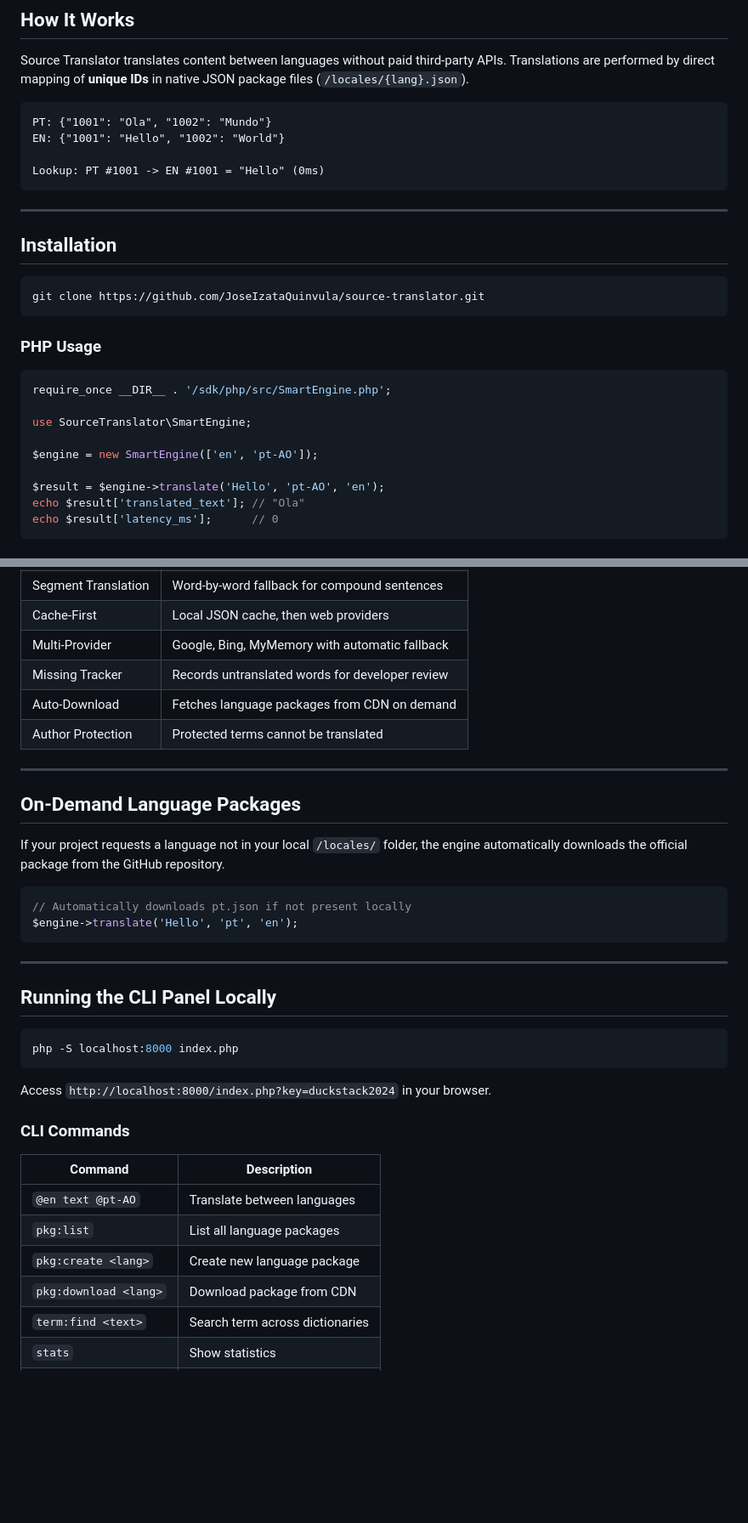
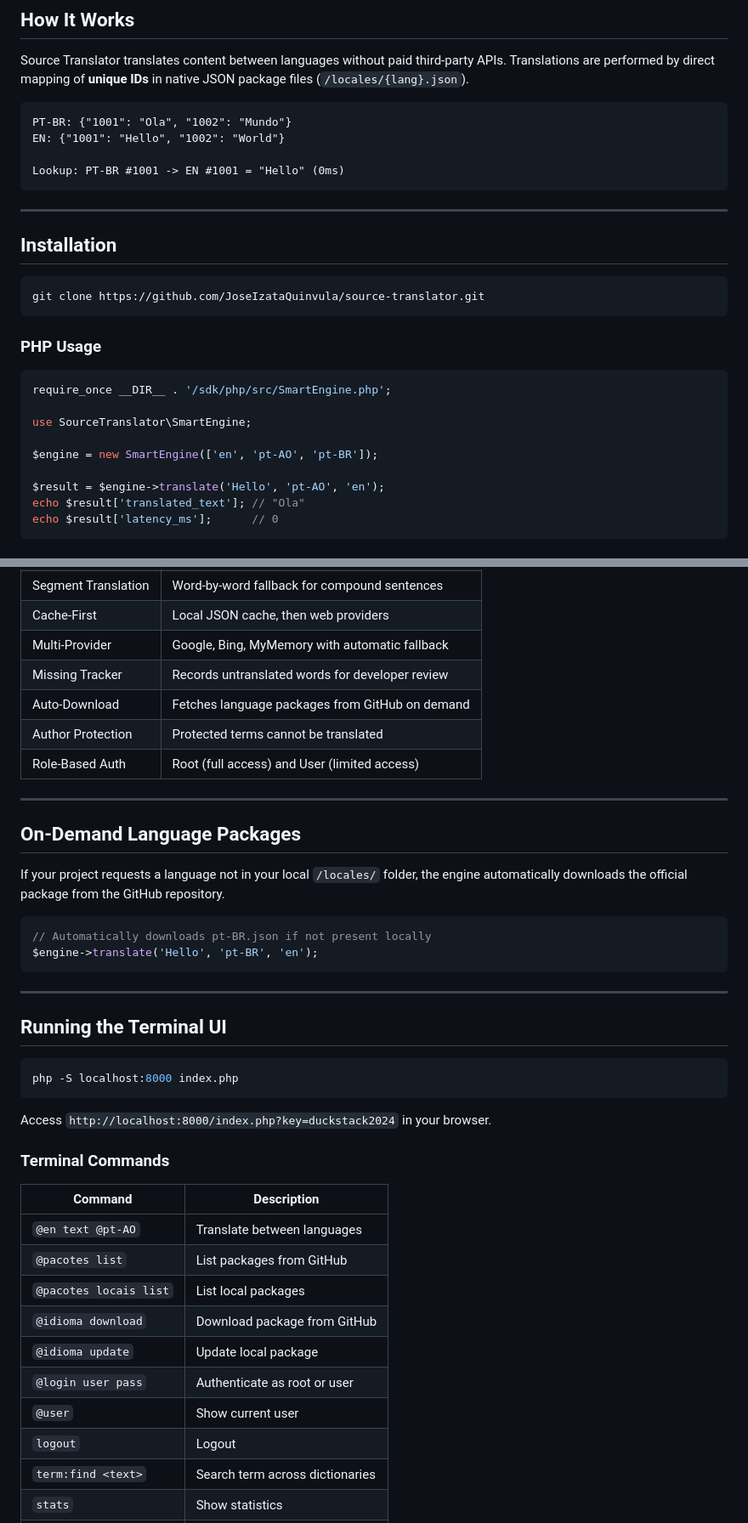
Before and after one commit to JoseIzataQuinvula/source-translator, a Markdown page: README.md, 2 parts joined by grey strips. Shown at 85% size. GitHub-like rendering; blank space fills up the shorter version.

Commit message:
docs: update README with pt-BR, roles, new commands
- Replace pt with pt-BR in languages
- Add roles section (root/user)
- Update CLI commands (@pacotes list, @login, etc.)
- Add status code 102

````diff
--- a/README.md
+++ b/README.md
@@ -19,10 +19,10 @@ Ultra-fast translation engine based on ID-indexed JSON dictionaries.
 Source Translator translates content between languages without paid third-party APIs. Translations are performed by direct mapping of **unique IDs** in native JSON package files (`/locales/{lang}.json`).
 
 ```
-PT: {"1001": "Ola", "1002": "Mundo"}
+PT-BR: {"1001": "Ola", "1002": "Mundo"}
 EN: {"1001": "Hello", "1002": "World"}
 
-Lookup: PT #1001 -> EN #1001 = "Hello" (0ms)
+Lookup: PT-BR #1001 -> EN #1001 = "Hello" (0ms)
 ```
 
 ---
@@ -40,7 +40,7 @@ require_once __DIR__ . '/sdk/php/src/SmartEngine.php';
 
 use SourceTranslator\SmartEngine;
 
-$engine = new SmartEngine(['en', 'pt-AO']);
+$engine = new SmartEngine(['en', 'pt-AO', 'pt-BR']);
 
 $result = $engine->translate('Hello', 'pt-AO', 'en');
 echo $result['translated_text']; // "Ola"
@@ -59,8 +59,9 @@ echo $result['latency_ms'];      // 0
 | Cache-First | Local JSON cache, then web providers |
 | Multi-Provider | Google, Bing, MyMemory with automatic fallback |
 | Missing Tracker | Records untranslated words for developer review |
-| Auto-Download | Fetches language packages from CDN on demand |
+| Auto-Download | Fetches language packages from GitHub on demand |
 | Author Protection | Protected terms cannot be translated |
+| Role-Based Auth | Root (full access) and User (limited access) |
 
 ---
 
@@ -69,13 +70,13 @@ echo $result['latency_ms'];      // 0
 If your project requests a language not in your local `/locales/` folder, the engine automatically downloads the official package from the GitHub repository.
 
 ```php
-// Automatically downloads pt.json if not present locally
-$engine->translate('Hello', 'pt', 'en');
+// Automatically downloads pt-BR.json if not present locally
+$engine->translate('Hello', 'pt-BR', 'en');
 ```
 
 ---
 
-## Running the CLI Panel Locally
+## Running the Terminal UI
 
 ```bash
 php -S localhost:8000 index.php
@@ -83,14 +84,18 @@ php -S localhost:8000 index.php
 
 Access `http://localhost:8000/index.php?key=duckstack2024` in your browser.
 
-### CLI Commands
+### Terminal Commands
 
 | Command | Description |
 |---------|-------------|
 | `@en text @pt-AO` | Translate between languages |
-| `pkg:list` | List all language packages |
-| `pkg:create <lang>` | Create new language package |
-| `pkg:download <lang>` | Download package from CDN |
+| `@pacotes list` | List packages from GitHub |
+| `@pacotes locais list` | List local packages |
+| `@idioma download` | Download package from GitHub |
+| `@idioma update` | Update local package |
+| `@login user pass` | Authenticate as root or user |
+| `@user` | Show current user |
+| `logout` | Logout |
 | `term:find <text>` | Search term across dictionaries |
 | `stats` | Show statistics |
 | `clear` | Clear terminal |
````
Also changed, not shown: other parts of README.md (+15 -1 lines).
